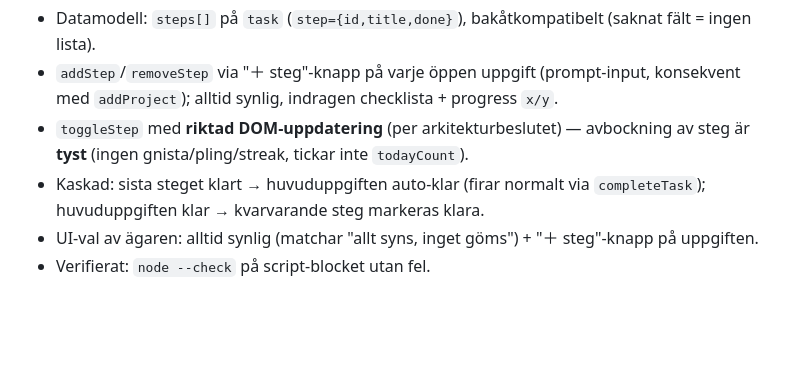
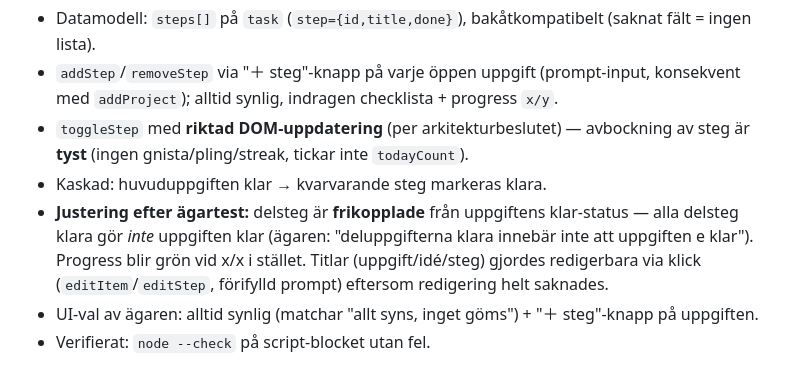
Before and after one commit to Saka1980/ToDoNu, a Markdown page: LOG.md, the part around the change. Drawn GitHub-style; blank space fills up the shorter version.

Commit message:
Dokumentation: delsteg frikopplade från klar-status + redigerbara titlar
Co-Authored-By: Claude Opus 4.8 (1M context) <noreply@anthropic.com>

```diff
--- a/LOG.md
+++ b/LOG.md
@@ -11,7 +11,8 @@ Byggde **deluppgifter/checklista** (roadmap-punkt 6) — designen från andra se
 - Datamodell: `steps[]` på `task` (`step={id,title,done}`), bakåtkompatibelt (saknat fält = ingen lista).
 - `addStep`/`removeStep` via "＋ steg"-knapp på varje öppen uppgift (prompt-input, konsekvent med `addProject`); alltid synlig, indragen checklista + progress `x/y`.
 - `toggleStep` med **riktad DOM-uppdatering** (per arkitekturbeslutet) — avbockning av steg är **tyst** (ingen gnista/pling/streak, tickar inte `todayCount`).
-- Kaskad: sista steget klart → huvuduppgiften auto-klar (firar normalt via `completeTask`); huvuduppgiften klar → kvarvarande steg markeras klara.
+- Kaskad: huvuduppgiften klar → kvarvarande steg markeras klara.
+- **Justering efter ägartest:** delsteg är **frikopplade** från uppgiftens klar-status — alla delsteg klara gör *inte* uppgiften klar (ägaren: "deluppgifterna klara innebär inte att uppgiften e klar"). Progress blir grön vid x/x i stället. Titlar (uppgift/idé/steg) gjordes redigerbara via klick (`editItem`/`editStep`, förifylld prompt) eftersom redigering helt saknades.
 - UI-val av ägaren: alltid synlig (matchar "allt syns, inget göms") + "＋ steg"-knapp på uppgiften.
 - Verifierat: `node --check` på script-blocket utan fel.
 
```
Also changed, not shown: CLAUDE.md (+2 -2 lines).
